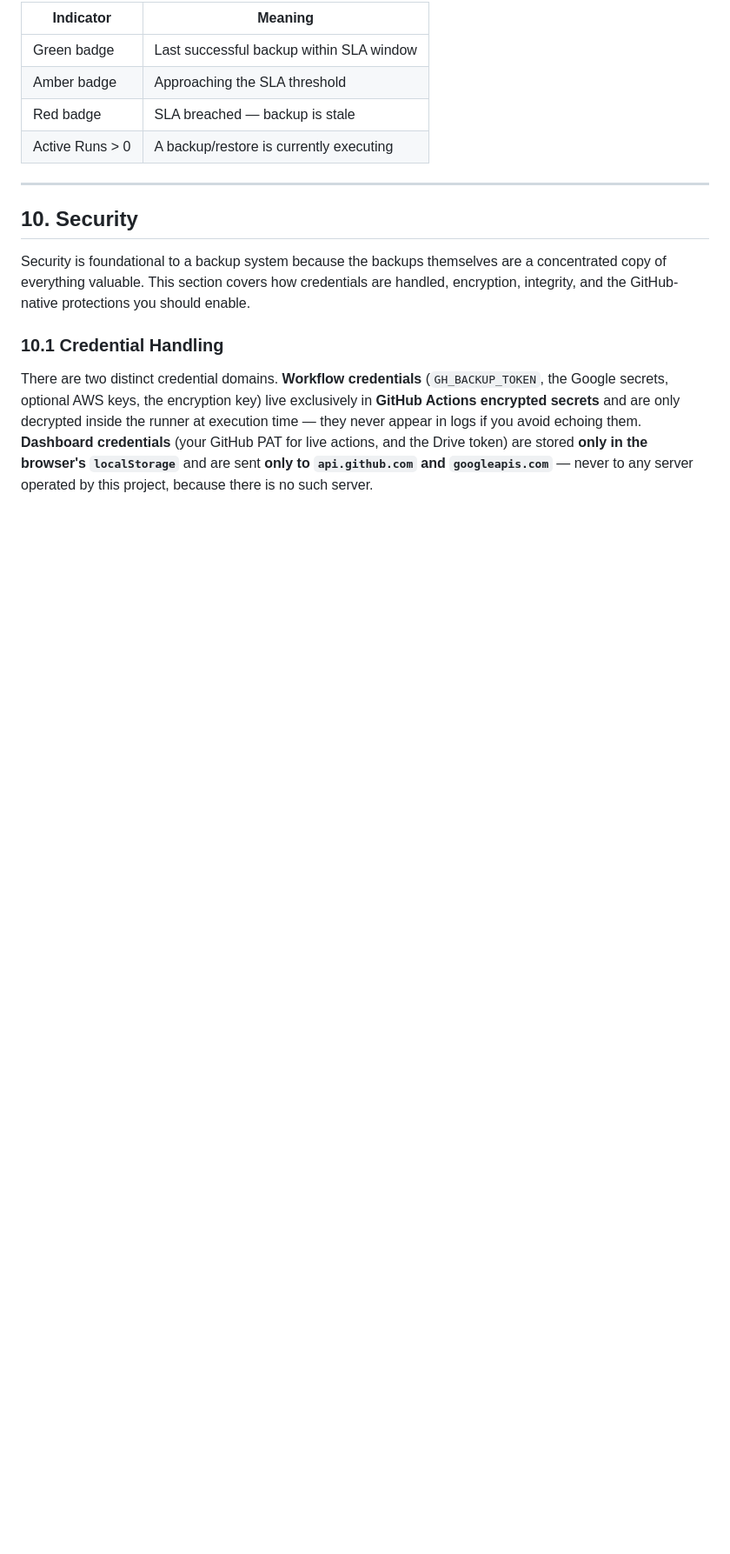
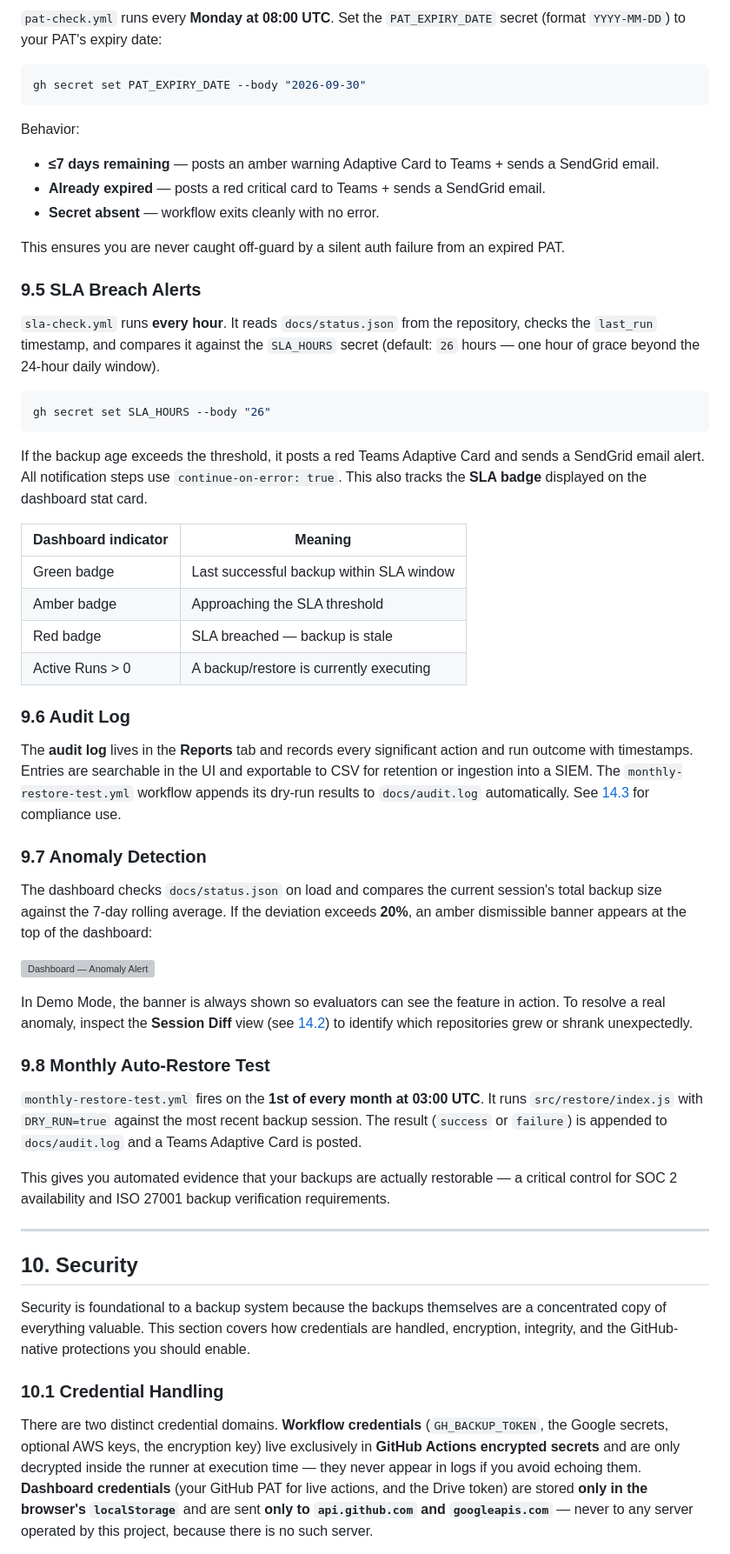
Before and after one commit to OmarRao/github-gdrive-backup, a Markdown page: docs/USERGUIDE.md, the part around one of its changes. Shown at 87% size. GitHub-like rendering; blank space fills up the shorter version; grey boxes are pictures that could not be loaded.

````diff
--- a/docs/USERGUIDE.md
+++ b/docs/USERGUIDE.md
@@ -533,10 +544,51 @@ The **SLA tracker** turns "is my backup current?" into a single visual signal. T
 
-| Indicator | Meaning |
+`pat-check.yml` runs every **Monday at 08:00 UTC**. Set the `PAT_EXPIRY_DATE` secret (format `YYYY-MM-DD`) to your PAT's expiry date:
+
+```bash
+gh secret set PAT_EXPIRY_DATE --body "2026-09-30"
+```
+
+Behavior:
+- **≤7 days remaining** — posts an amber warning Adaptive Card to Teams + sends a SendGrid email.
+- **Already expired** — posts a red critical card to Teams + sends a SendGrid email.
+- **Secret absent** — workflow exits cleanly with no error.
+
+This ensures you are never caught off-guard by a silent auth failure from an expired PAT.
+
+### 9.5 SLA Breach Alerts
+
+`sla-check.yml` runs **every hour**. It reads `docs/status.json` from the repository, checks the `last_run` timestamp, and compares it against the `SLA_HOURS` secret (default: `26` hours — one hour of grace beyond the 24-hour daily window).
+
+```bash
+gh secret set SLA_HOURS --body "26"
+```
+
+If the backup age exceeds the threshold, it posts a red Teams Adaptive Card and sends a SendGrid email alert. All notification steps use `continue-on-error: true`. This also tracks the **SLA badge** displayed on the dashboard stat card.
+
+| Dashboard indicator | Meaning |
 |---|---|
 | Green badge | Last successful backup within SLA window |
 | Amber badge | Approaching the SLA threshold |
 | Red badge | SLA breached — backup is stale |
 | Active Runs > 0 | A backup/restore is currently executing |
+
+### 9.6 Audit Log
+
+The **audit log** lives in the **Reports** tab and records every significant action and run outcome with timestamps. Entries are searchable in the UI and exportable to CSV for retention or ingestion into a SIEM. The `monthly-restore-test.yml` workflow appends its dry-run results to `docs/audit.log` automatically. See [14.3](#143-audit-log) for compliance use.
+
+### 9.7 Anomaly Detection
+
+The dashboard checks `docs/status.json` on load and compares the current session's total backup size against the 7-day rolling average. If the deviation exceeds **20%**, an amber dismissible banner appears at the top of the dashboard:
+
+![Dashboard — Anomaly Alert](screenshots/dashboard-anomaly.svg)
+
+In Demo Mode, the banner is always shown so evaluators can see the feature in action. To resolve a real anomaly, inspect the **Session Diff** view (see [14.2](#142-session-diff--reporting)) to identify which repositories grew or shrank unexpectedly.
+
+### 9.8 Monthly Auto-Restore Test
+
+`monthly-restore-test.yml` fires on the **1st of every month at 03:00 UTC**. It runs `src/restore/index.js` with `DRY_RUN=true` against the most recent backup session. The result (`success` or `failure`) is appended to `docs/audit.log` and a Teams Adaptive Card is posted.
+
+This gives you automated evidence that your backups are actually restorable — a critical control for SOC 2 availability and ISO 27001 backup verification requirements.
 
 ---
 
````
Also changed, not shown: other parts of docs/USERGUIDE.md (+38 -27 lines).
